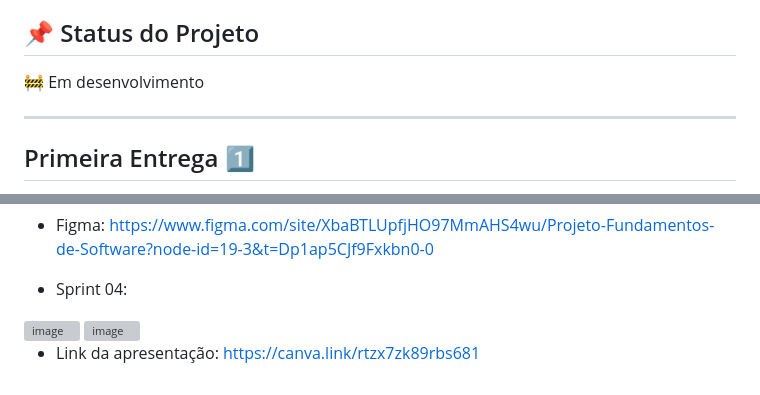
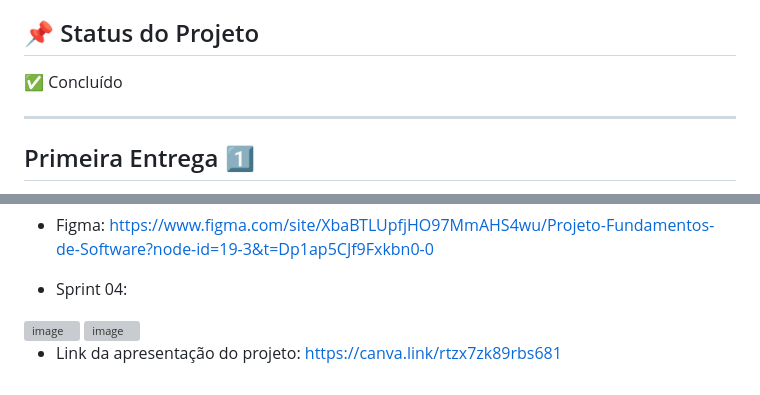
Before and after one commit to Gabrielorrico/EducaFast, a Markdown page: README.md, 2 parts joined by grey strips. GitHub-like rendering; folded sections open; grey boxes are pictures that could not be loaded.

```diff
--- a/README.md
+++ b/README.md
@@ -11,7 +11,7 @@ Com o 💡 Diferencial de integrar diferentes métodos de estudo em uma única p
 
 ## 📌 Status do Projeto
 
-🚧 Em desenvolvimento
+✅ Concluído
 
 ---
 
@@ -118,6 +118,6 @@ Com o 💡 Diferencial de integrar diferentes métodos de estudo em uma única p
 
 <img width="1691" height="975" alt="image" src="https://github.com/user-attachments/assets/4aed70bb-9e07-47c8-8e51-a13d0aef1765" />
 
-- Link da apresentação: https://canva.link/rtzx7zk89rbs681
+- Link da apresentação do projeto: https://canva.link/rtzx7zk89rbs681
 
 </details>
```
Also changed, not shown: other parts of README.md (+1 -1 lines).
